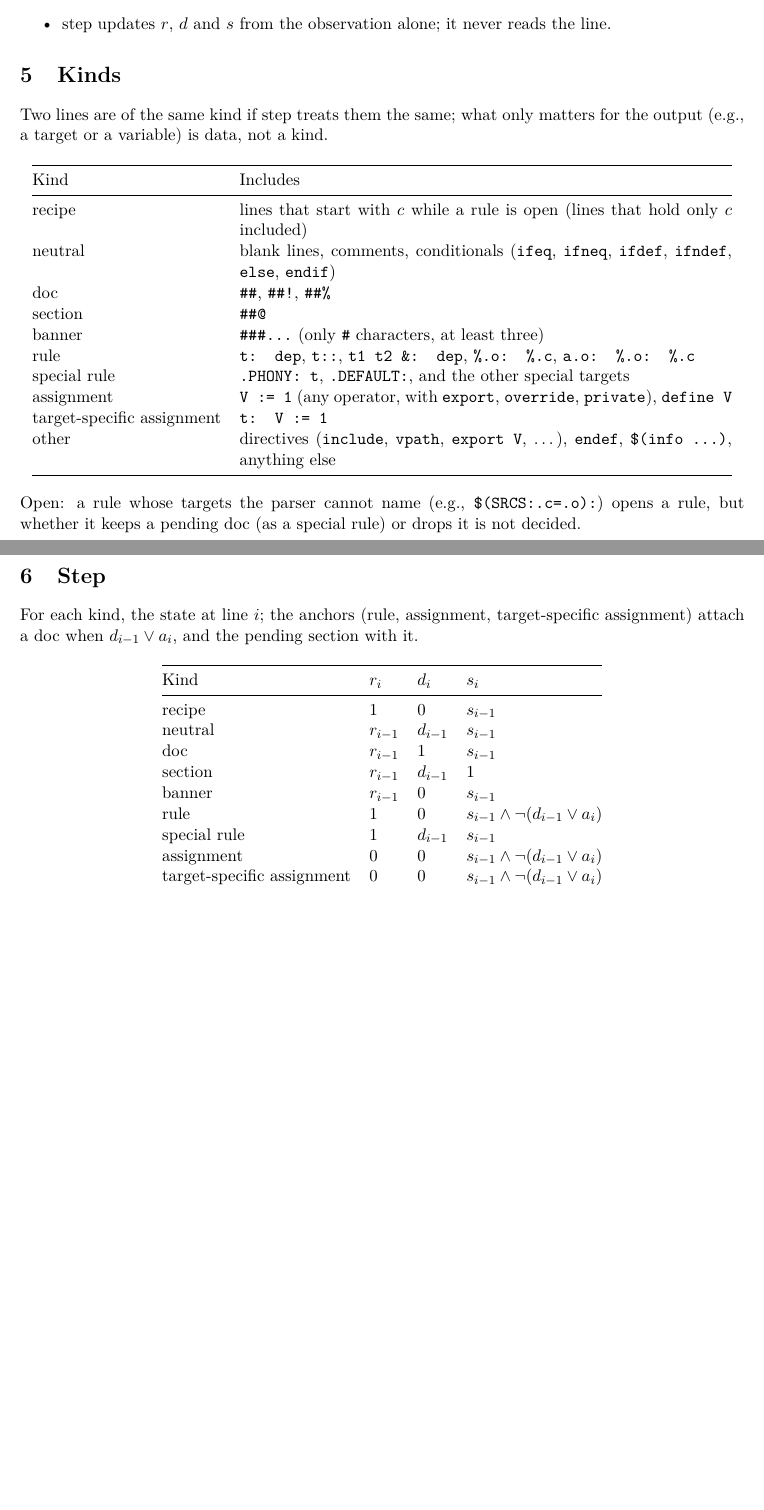
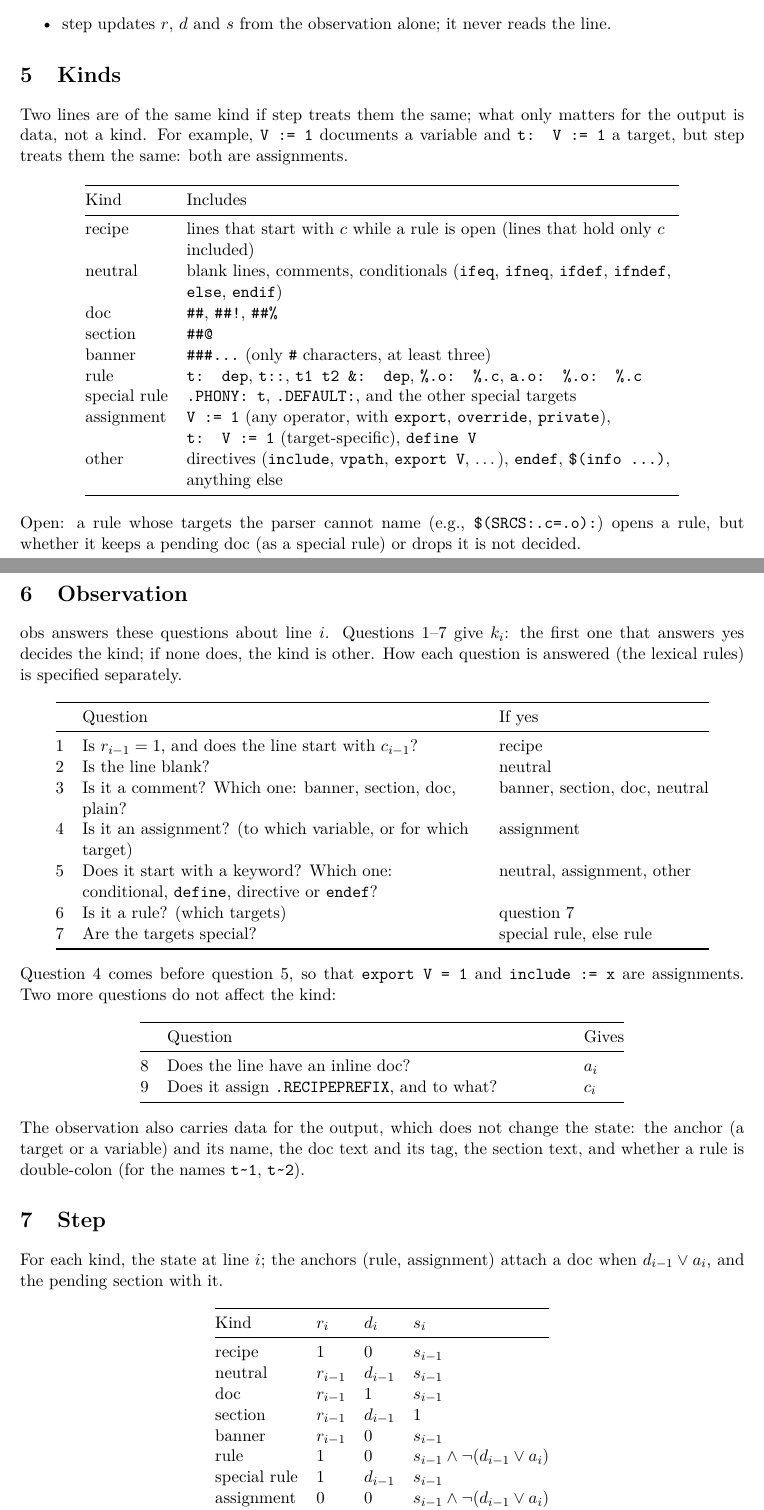
Before and after one commit to drdv/makefile-doc, a LaTeX document (misc/docs/parser-model.tex): two parts of pages 2 and 3 of 4, joined at a grey line, cut so that both start at the same text, the shorter picture padded with empty space. Compiled offline with pdfLaTeX.

Commit message:
Add the observation questions to the model
Merge target-specific assignments into assignments (nine kinds),
and list the questions that obs answers: 1-7 give the kind, 8 the
inline doc, 9 the recipe prefix.

```diff
--- a/misc/docs/parser-model.tex
+++ b/misc/docs/parser-model.tex
@@ -2,6 +2,8 @@
 \usepackage[margin=2.5cm]{geometry}
 \usepackage{amsmath,amssymb}
 \usepackage{booktabs}
+\usepackage{array}
+\newcolumntype{P}[1]{>{\raggedright\arraybackslash}p{#1}}
 \usepackage[T1]{fontenc}
 \usepackage{lmodern}
 
@@ -83,10 +85,11 @@ among them are inside the rule; the line that closes it (e.g., an assignment) is
 \section{Kinds}
 
 Two lines are of the same kind if $\mathrm{step}$ treats them the same; what only matters
-for the output (e.g., a target or a variable) is data, not a kind.
+for the output is data, not a kind. For example, \code{V := 1} documents a variable and
+\code{t: V := 1} a target, but $\mathrm{step}$ treats them the same: both are assignments.
 
 \begin{center}
-\begin{tabular}{@{}lp{0.68\textwidth}@{}}
+\begin{tabular}{@{}lP{0.68\textwidth}@{}}
   \toprule
   Kind & Includes \\
   \midrule
@@ -101,8 +104,7 @@ for the output (e.g., a target or a variable) is data, not a kind.
          \code{a.o: \%.o: \%.c} \\
   special rule & \code{.PHONY: t}, \code{.DEFAULT:}, and the other special targets \\
   assignment & \code{V := 1} (any operator, with \code{export}, \code{override},
-               \code{private}), \code{define V} \\
-  target-specific assignment & \code{t: V := 1} \\
+               \code{private}), \code{t: V := 1} (target-specific), \code{define V} \\
   other & directives (\code{include}, \code{vpath}, \code{export V}, \ldots),
           \code{endef}, \code{\$(info \ldots)}, anything else \\
   \bottomrule
@@ -114,10 +116,53 @@ opens a rule, but whether it keeps a pending doc (as a special rule) or drops it
 decided.
 
 \filbreak
+\section{Observation}
+
+$\mathrm{obs}$ answers these questions about line $i$. Questions 1--7 give $k_i$: the
+first one that answers yes decides the kind; if none does, the kind is other. How each
+question is answered (the lexical rules) is specified separately.
+
+\begin{center}
+\begin{tabular}{@{}rP{0.55\textwidth}l@{}}
+  \toprule
+  & Question & If yes \\
+  \midrule
+  1 & Is $r_{i-1} = 1$, and does the line start with $c_{i-1}$? & recipe \\
+  2 & Is the line blank? & neutral \\
+  3 & Is it a comment? Which one: banner, section, doc, plain? & banner, section, doc, neutral \\
+  4 & Is it an assignment? (to which variable, or for which target) & assignment \\
+  5 & Does it start with a keyword? Which one: conditional, \code{define}, directive or
+      \code{endef}? & neutral, assignment, other \\
+  6 & Is it a rule? (which targets) & question 7 \\
+  7 & Are the targets special? & special rule, else rule \\
+  \bottomrule
+\end{tabular}
+\end{center}
+
+\noindent Question 4 comes before question 5, so that \code{export V = 1} and
+\code{include := x} are assignments. Two more questions do not affect the kind:
+
+\begin{center}
+\begin{tabular}{@{}rP{0.55\textwidth}l@{}}
+  \toprule
+  & Question & Gives \\
+  \midrule
+  8 & Does the line have an inline doc? & $a_i$ \\
+  9 & Does it assign \code{.RECIPEPREFIX}, and to what? & $c_i$ \\
+  \bottomrule
+\end{tabular}
+\end{center}
+
+\noindent The observation also carries data for the output, which does not change the
+state: the anchor (a target or a variable) and its name, the doc text and its tag, the
+section text, and whether a rule is double-colon (for the names \code{t\textasciitilde 1},
+\code{t\textasciitilde 2}).
+
+\filbreak
 \section{Step}
 
-For each kind, the state at line $i$; the anchors (rule, assignment, target-specific
-assignment) attach a doc when $d_{i-1} \lor a_i$, and the pending section with it.
+For each kind, the state at line $i$; the anchors (rule, assignment) attach a doc when
+$d_{i-1} \lor a_i$, and the pending section with it.
 
 \begin{center}
 \begin{tabular}{@{}llll@{}}
@@ -132,7 +177,6 @@ assignment) attach a doc when $d_{i-1} \lor a_i$, and the pending section with i
   rule & $1$ & $0$ & $s_{i-1} \land \lnot(d_{i-1} \lor a_i)$ \\
   special rule & $1$ & $d_{i-1}$ & $s_{i-1}$ \\
   assignment & $0$ & $0$ & $s_{i-1} \land \lnot(d_{i-1} \lor a_i)$ \\
-  target-specific assignment & $0$ & $0$ & $s_{i-1} \land \lnot(d_{i-1} \lor a_i)$ \\
   other & $0$ & $0$ & $s_{i-1}$ \\
   \bottomrule
 \end{tabular}
```
Also changed, not shown: misc/docs/parser-model.tex (7 more changed lines).
